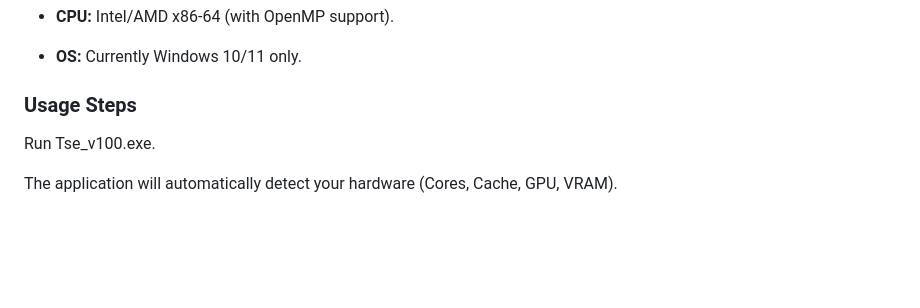
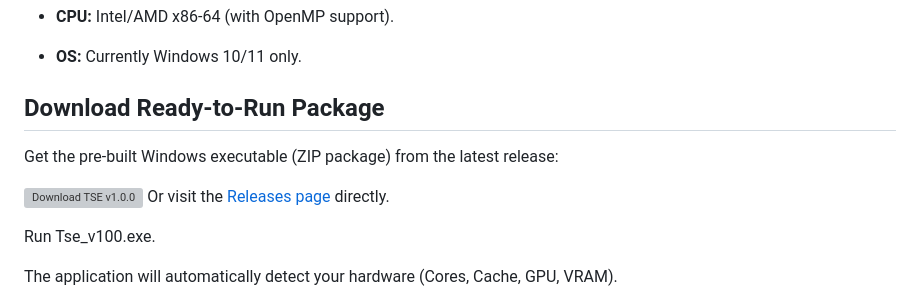
Before and after one commit to bilgisofttr/turkishsieve, a Markdown page: README.md, the part around the change. GitHub-like rendering; blank space fills up the shorter version; grey boxes are pictures that could not be loaded.

```diff
--- a/README.md
+++ b/README.md
@@ -154,7 +154,12 @@ This report is the result of the TSE V.1.0.0 application.
 
 * **OS:** Currently Windows 10/11 only.
 
-### Usage Steps
+## Download Ready-to-Run Package
+
+Get the pre-built Windows executable (ZIP package) from the latest release:
+
+[![Download TSE v1.0.0](https://img.shields.io/github/release/bilgisofttr/turkishsieve.svg?label=Download)](https://github.com/bilgisofttr/turkishsieve/releases/latest)
+Or visit the [Releases page](https://github.com/bilgisofttr/turkishsieve/releases) directly.
 
 Run Tse_v100.exe.
 
```
